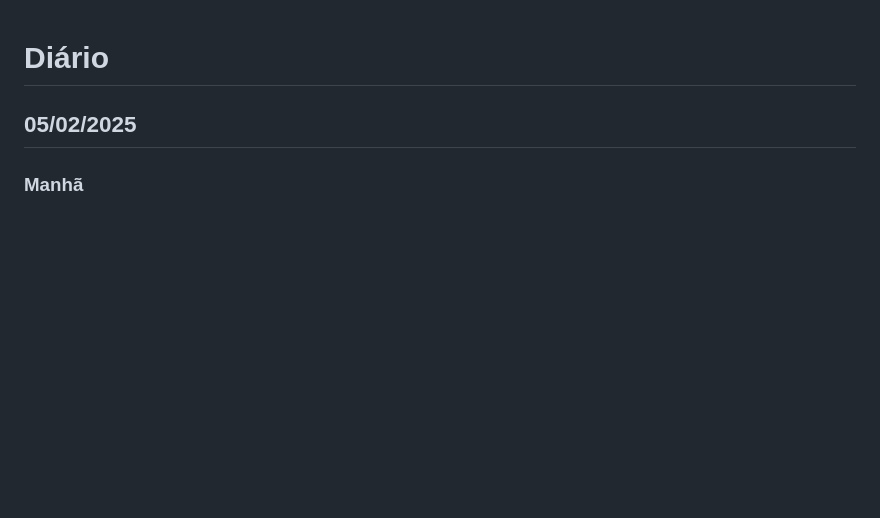
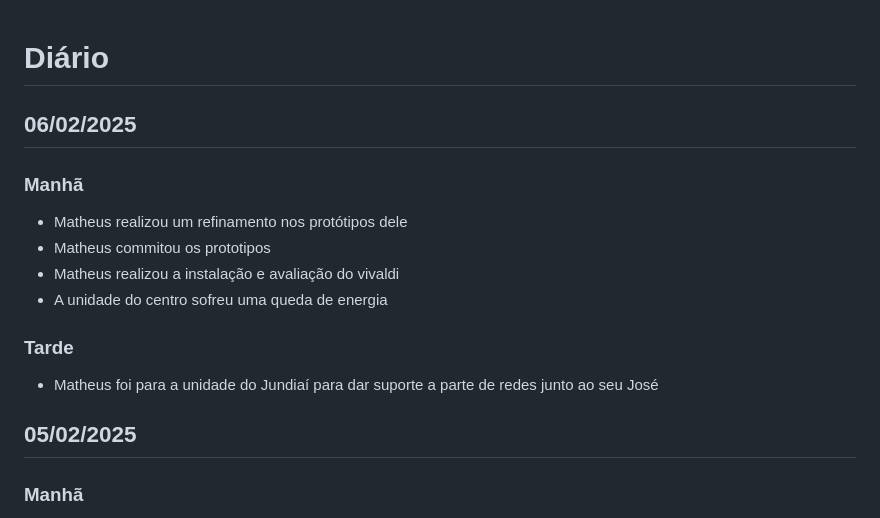
Before and after one commit to therapies-love-kids/modulo-avaliacao, a Markdown page: docs/md/diario.md, the part around the change. GitHub-like rendering; blank space fills up the shorter version.

Commit message:
MOD: 'diario.md'

```diff
--- a/docs/md/diario.md
+++ b/docs/md/diario.md
@@ -1,4 +1,17 @@
 # Diário
+
+## 06/02/2025
+
+### Manhã
+
+- Matheus realizou um refinamento nos protótipos dele
+- Matheus commitou os prototipos
+- Matheus realizou a instalação e avaliação do vivaldi
+- A unidade do centro sofreu uma queda de energia
+
+### Tarde
+
+- Matheus foi para a unidade do Jundiaí para dar suporte a parte de redes junto ao seu José
 
 ## 05/02/2025
 
```
